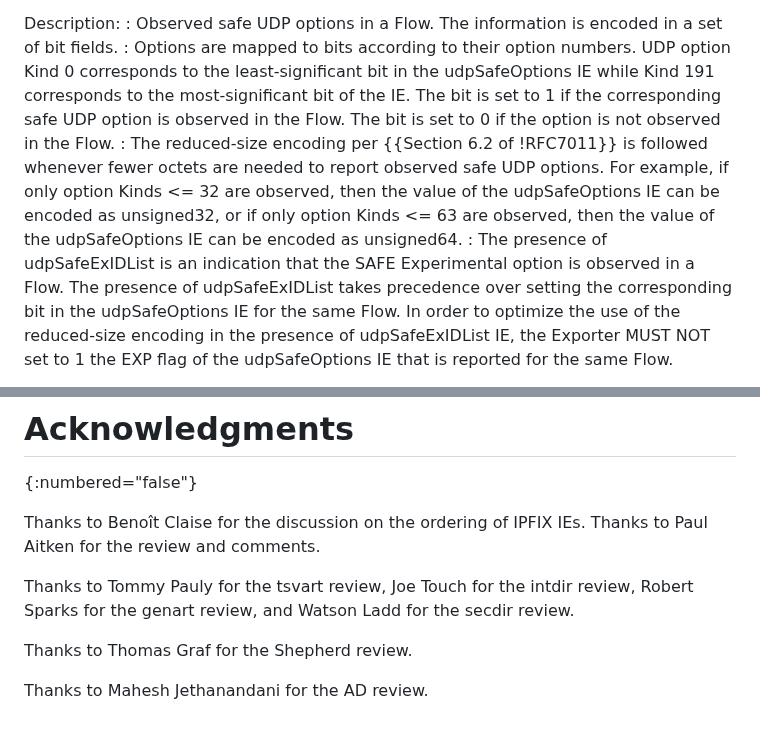
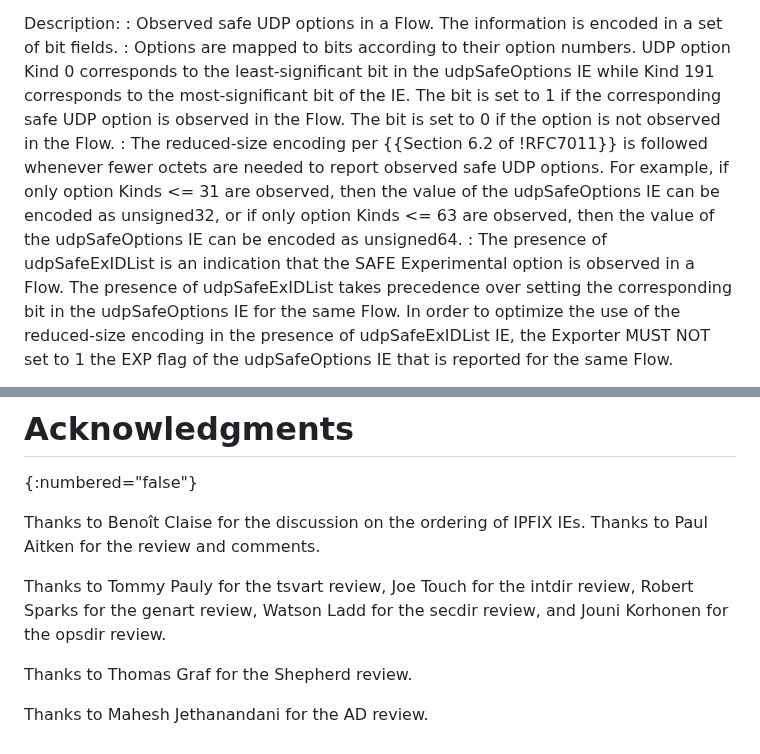
Before and after one commit to boucadair/udp-ipfix, a Markdown page: draft-ietf-opsawg-tsvwg-udp-ipfix.md, 2 parts joined by grey strips. GitHub-like rendering.

Commit message:
Jouni's review

```diff
--- a/draft-ietf-opsawg-tsvwg-udp-ipfix.md
+++ b/draft-ietf-opsawg-tsvwg-udp-ipfix.md
@@ -118,7 +118,7 @@ Description:
 : Options are mapped to bits according to their option numbers. UDP
   option Kind 0 corresponds to the least-significant bit in the
   udpSafeOptions IE while Kind 191 corresponds to the most-significant bit of the IE. The bit is set to 1 if the corresponding safe UDP option is observed in the Flow. The bit is set to 0 if the option is not observed in the Flow.
-: The reduced-size encoding per {{Section 6.2 of !RFC7011}} is followed whenever fewer octets are needed to report observed safe UDP options. For example, if only option Kinds <= 32 are observed, then the value of the udpSafeOptions IE can be encoded as unsigned32, or if only option Kinds <= 63 are observed, then the value of the udpSafeOptions IE can be encoded as unsigned64.
+: The reduced-size encoding per {{Section 6.2 of !RFC7011}} is followed whenever fewer octets are needed to report observed safe UDP options. For example, if only option Kinds <= 31 are observed, then the value of the udpSafeOptions IE can be encoded as unsigned32, or if only option Kinds <= 63 are observed, then the value of the udpSafeOptions IE can be encoded as unsigned64.
 : The presence of udpSafeExIDList is an indication that the SAFE Experimental option is observed in a Flow. The presence of udpSafeExIDList takes precedence over setting the corresponding bit in the udpSafeOptions IE for the same Flow. In order to optimize the use of the reduced-size encoding in the presence of udpSafeExIDList IE, the Exporter MUST NOT set to 1 the EXP flag of the udpSafeOptions IE that is reported for the same Flow.
 
 Abstract Data Type:
@@ -352,7 +352,7 @@ Reduced-Size encoding ({{Section 6.2 of !RFC7011}}) applies to this data type. T
 
 Thanks to Benoît Claise for the discussion on the ordering of IPFIX IEs. Thanks to Paul Aitken for the review and comments.
 
-Thanks to Tommy Pauly for the tsvart review, Joe Touch for the intdir review, Robert Sparks for the genart review, and Watson Ladd for the secdir review.
+Thanks to Tommy Pauly for the tsvart review, Joe Touch for the intdir review, Robert Sparks for the genart review, Watson Ladd for the secdir review, and Jouni Korhonen for the opsdir review.
 
 Thanks to Thomas Graf for the Shepherd review.
 
```
